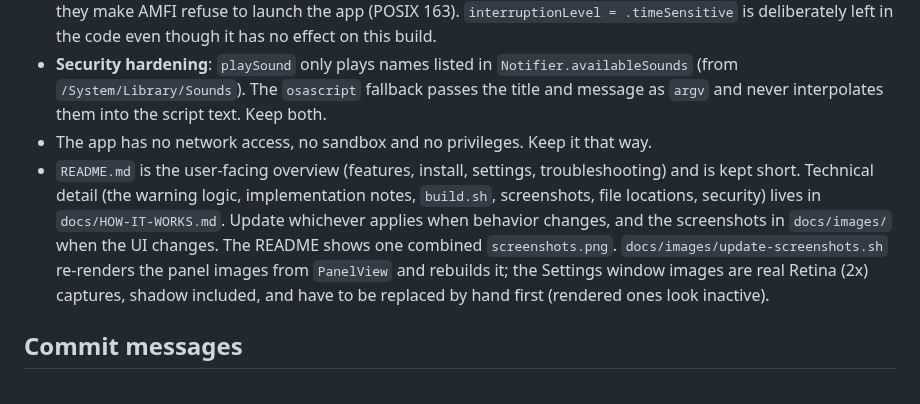
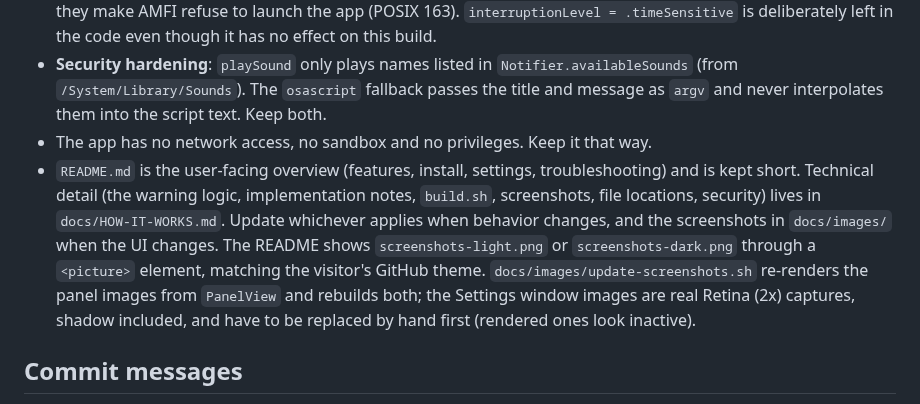
Before and after one commit to pgardikis/flicker, a Markdown page: AGENTS.md, the part around the change. Rendered like a GitHub page.

```diff
--- a/AGENTS.md
+++ b/AGENTS.md
@@ -30,7 +30,7 @@ A macOS 14+ menu bar app (SwiftUI `MenuBarExtra`, no Dock icon by default via `L
 - **Ad-hoc signing with hardened runtime** (`codesign --options runtime --sign -`) is required for notifications and launch at login. Do **not** add entitlements such as `com.apple.developer.usernotifications.time-sensitive`. They need a provisioning profile from a paid Apple Developer Program membership, and in an ad-hoc signature they make AMFI refuse to launch the app (POSIX 163). `interruptionLevel = .timeSensitive` is deliberately left in the code even though it has no effect on this build.
 - **Security hardening**: `playSound` only plays names listed in `Notifier.availableSounds` (from `/System/Library/Sounds`). The `osascript` fallback passes the title and message as `argv` and never interpolates them into the script text. Keep both.
 - The app has no network access, no sandbox and no privileges. Keep it that way.
-- `README.md` is the user-facing overview (features, install, settings, troubleshooting) and is kept short. Technical detail (the warning logic, implementation notes, `build.sh`, screenshots, file locations, security) lives in `docs/HOW-IT-WORKS.md`. Update whichever applies when behavior changes, and the screenshots in `docs/images/` when the UI changes. The README shows one combined `screenshots.png`. `docs/images/update-screenshots.sh` re-renders the panel images from `PanelView` and rebuilds it; the Settings window images are real Retina (2x) captures, shadow included, and have to be replaced by hand first (rendered ones look inactive).
+- `README.md` is the user-facing overview (features, install, settings, troubleshooting) and is kept short. Technical detail (the warning logic, implementation notes, `build.sh`, screenshots, file locations, security) lives in `docs/HOW-IT-WORKS.md`. Update whichever applies when behavior changes, and the screenshots in `docs/images/` when the UI changes. The README shows `screenshots-light.png` or `screenshots-dark.png` through a `<picture>` element, matching the visitor's GitHub theme. `docs/images/update-screenshots.sh` re-renders the panel images from `PanelView` and rebuilds both; the Settings window images are real Retina (2x) captures, shadow included, and have to be replaced by hand first (rendered ones look inactive).
 
 ## Commit messages
 
```
Also changed, not shown: README.md (+4 -1 lines), docs/HOW-IT-WORKS.md (+1 -1 lines), docs/images/panel-dark.png, docs/images/panel-light.png, docs/images/screenshots-dark.png (added), docs/images/screenshots-light.png (added), docs/images/screenshots.png (deleted), 3 other files.
